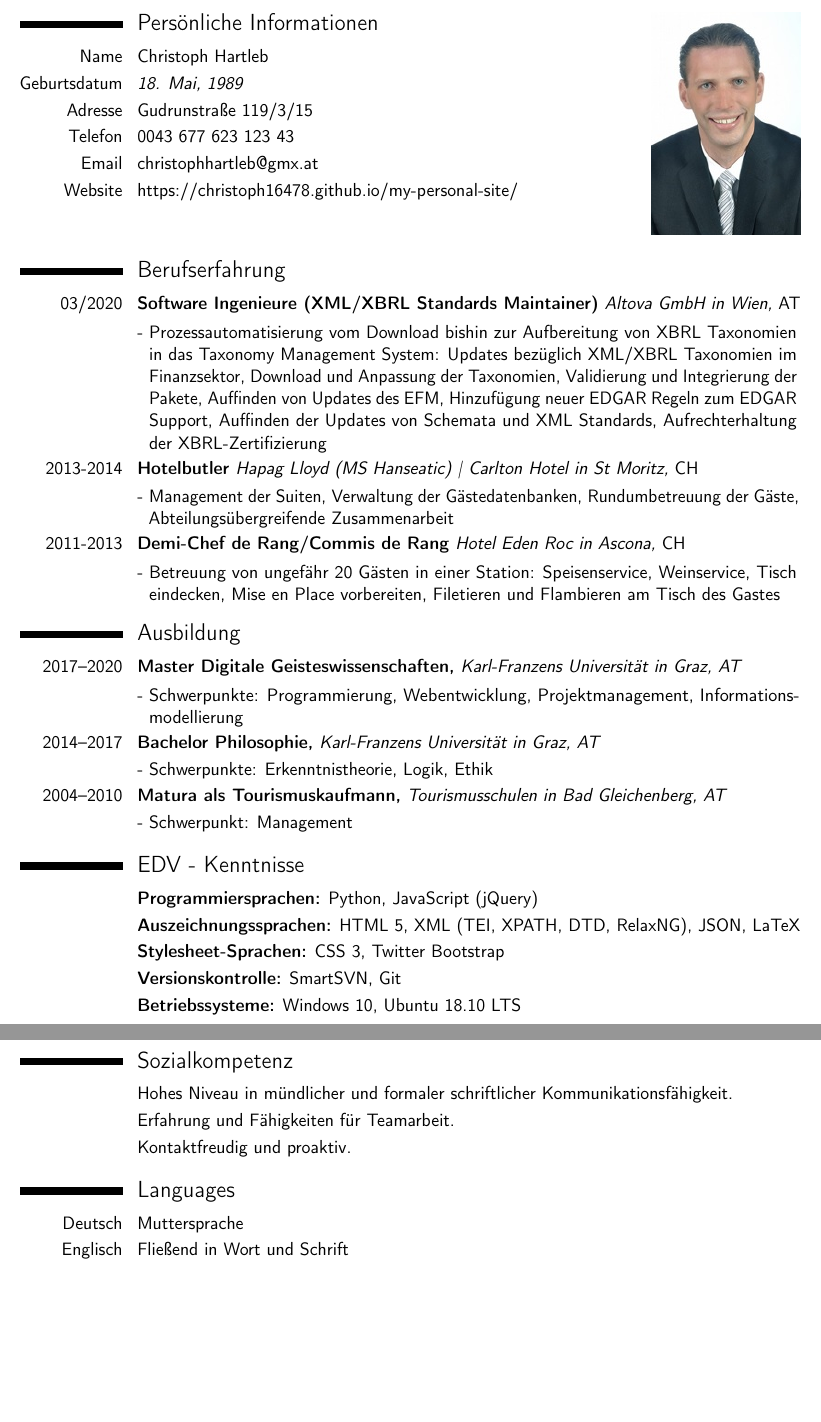
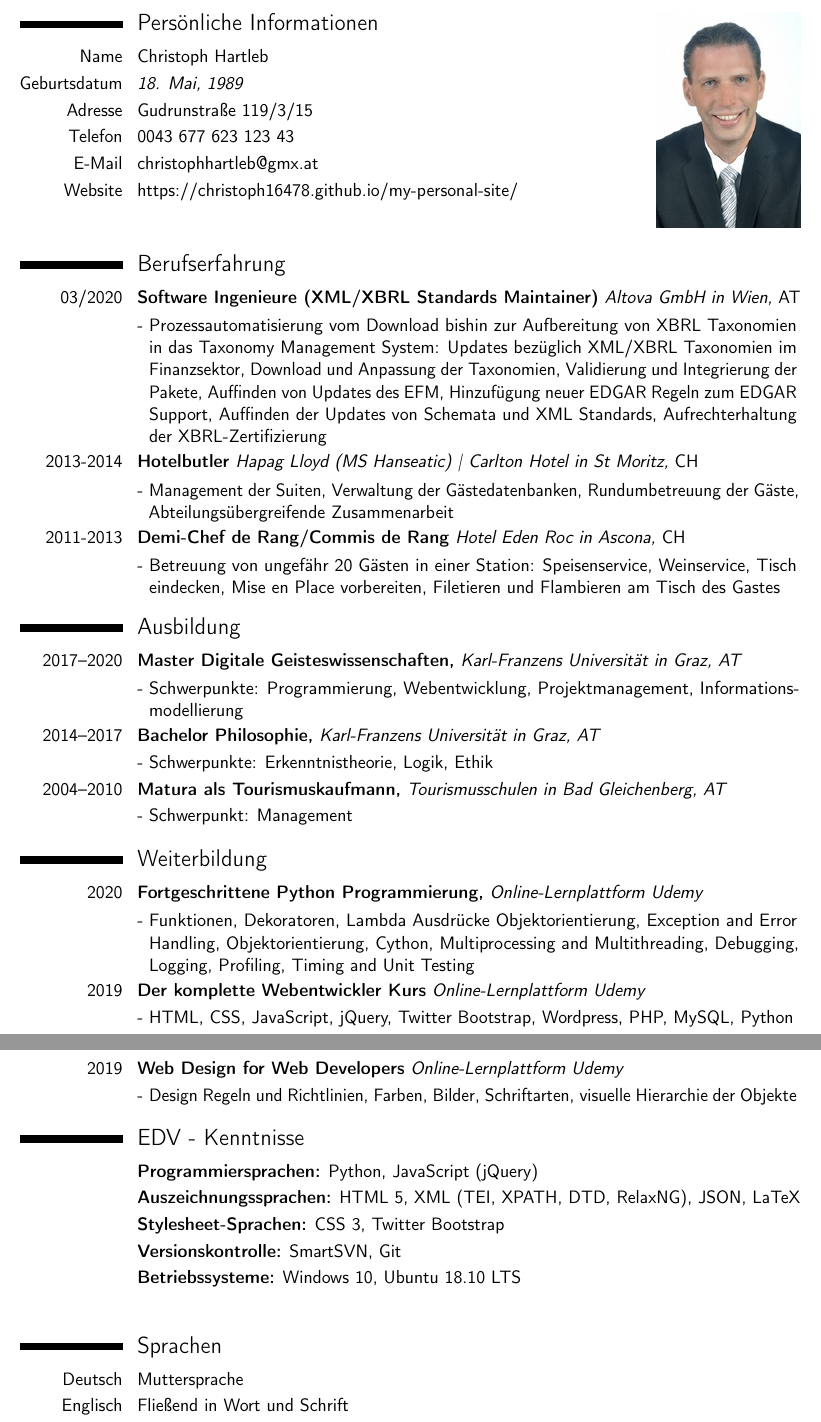
Before and after one commit to Christoph16478/my-personal-site, a LaTeX CV (documents/cv-de.tex): two parts of pages 1 and 2 of 2, joined at a grey line, cut so that both start at the same text, the shorter picture padded with empty space. Compiled offline with pdfLaTeX.

Commit message:
Updated english and german version of cv

```diff
--- a/documents/cv-de.tex
+++ b/documents/cv-de.tex
@@ -80,10 +80,10 @@
   \cvitem{Geburtsdatum}{\emph{18. Mai, 1989}}
   \cvitem{Adresse}{Gudrunstraße 119/3/15}
   \cvitem{Telefon}{0043 677 623 123 43}
-  \cvitem{Email}{christophhartleb@gmx.at}
+  \cvitem{E-Mail}{\href{mailto:christophhartleb@gmx.at}{christophhartleb@gmx.at}}
   \cvitem{Website}{\href{https://christoph16478.github.io/my-personal-site/}{https://christoph16478.github.io/my-personal-site/}}
   \columnbreak
-  \includegraphics[width=32mm, right]{cv-picture.jpg}
+  \includegraphics[width=31mm, right]{cv-picture.jpg}
 \end{multicols}
 
 %\section{Presentation}
@@ -144,6 +144,17 @@
 
 \cvitem{2004--2010}{\textbf{Matura als Tourismuskaufmann,} \textit{Tourismusschulen in Bad Gleichenberg, AT}}
 \cvlistitem{Schwerpunkt: Management}
+
+\section{Weiterbildung}
+
+\cvitem{2020}{\textbf{Fortgeschrittene Python Programmierung,} \textit{Online-Lernplattform Udemy}}
+\cvlistitem{Funktionen, Dekoratoren, Lambda Ausdrücke Objektorientierung, Exception and Error Handling, Objektorientierung, Cython, Multiprocessing and Multithreading, Debugging, Logging, Profiling, Timing and Unit Testing}
+
+\cvitem{2019}{\textbf{Der komplette Webentwickler Kurs} \textit{Online-Lernplattform Udemy}}
+\cvlistitem{HTML, CSS, JavaScript, jQuery, Twitter Bootstrap, Wordpress, PHP, MySQL, Python}
+
+\cvitem{2019}{\textbf{Web Design for Web Developers} \textit{Online-Lernplattform Udemy}}
+\cvlistitem{Design Regeln und Richtlinien, Farben, Bilder, Schriftarten, visuelle Hierarchie der Objekte}
 
 %\cventry{2008--Present}{Bachelor of Computer Science}{Hanoi University of Science and Technology}{School of Information and Communication Technology, Hanoi.}{\textit{GPA -- 8.0}}{}  % Arguments not required can be left empty
 
@@ -206,17 +217,17 @@
 %	COMMUNICATION SKILLS SECTION
 %----------------------------------------------------------------------------------------
 
-\section{Sozialkompetenz}
+%\section{Sozialkompetenz}
 
-\cvitem{}{Hohes Niveau in mündlicher und formaler schriftlicher Kommunikationsfähigkeit.}
-\cvitem{}{Erfahrung und Fähigkeiten für Teamarbeit.}
-\cvitem{}{Kontaktfreudig und proaktiv.}
+%\cvitem{}{Hohes Niveau in mündlicher und formaler schriftlicher Kommunikationsfähigkeit.}
+%\cvitem{}{Erfahrung und Fähigkeiten für Teamarbeit.}
+%\cvitem{}{Kontaktfreudig und proaktiv.}
 
 %----------------------------------------------------------------------------------------
 %	LANGUAGES SECTION
 %----------------------------------------------------------------------------------------
 
-\section{Languages}
+\section{Sprachen}
 
 \cvitemwithcomment{Deutsch}{Muttersprache}{}
 \cvitemwithcomment{Englisch}{Fließend in Wort und Schrift}{}
```
Also changed, not shown: documents/cv-en.tex (+17 -6 lines), documents/cv-de.pdf, documents/cv-en.pdf, 8 other files.
